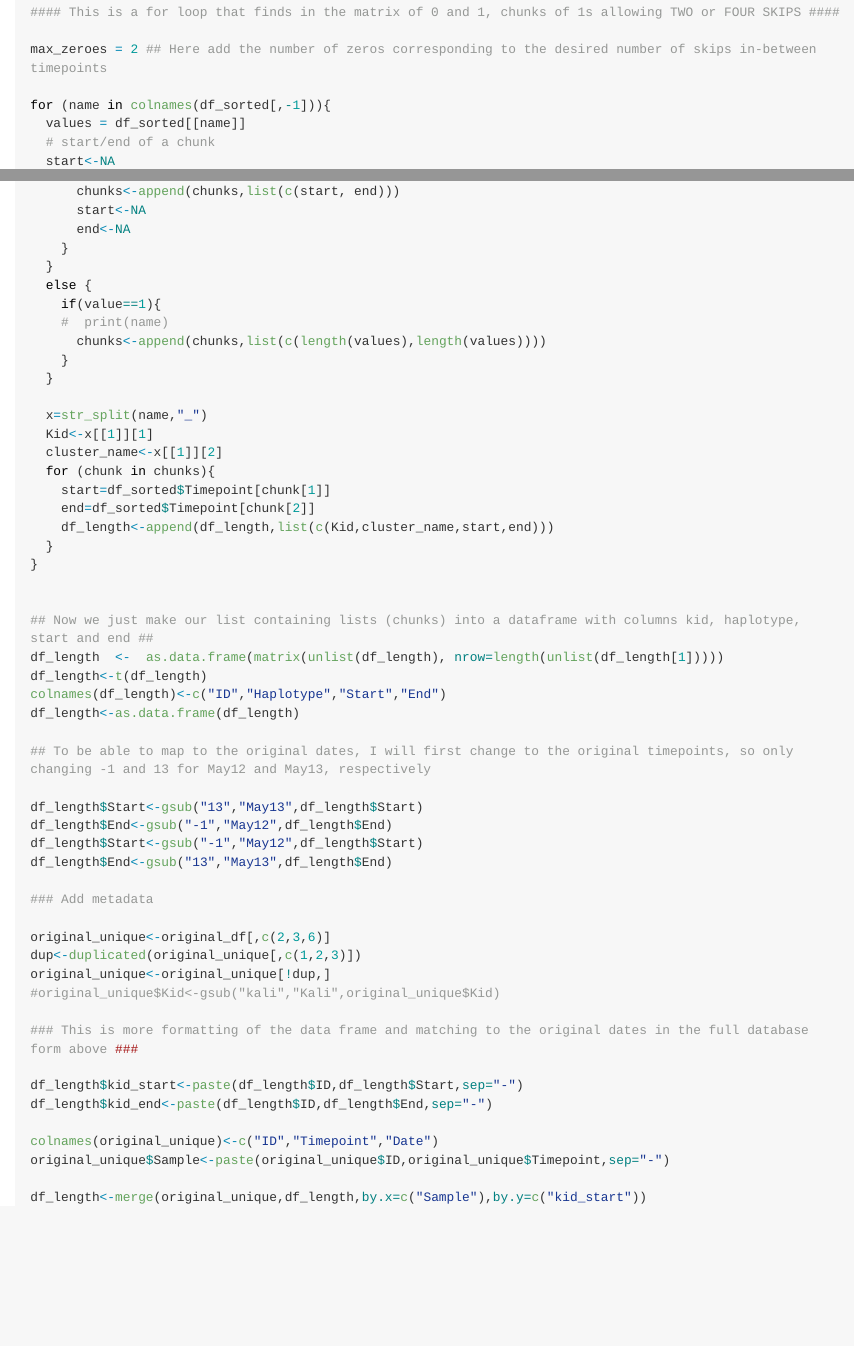
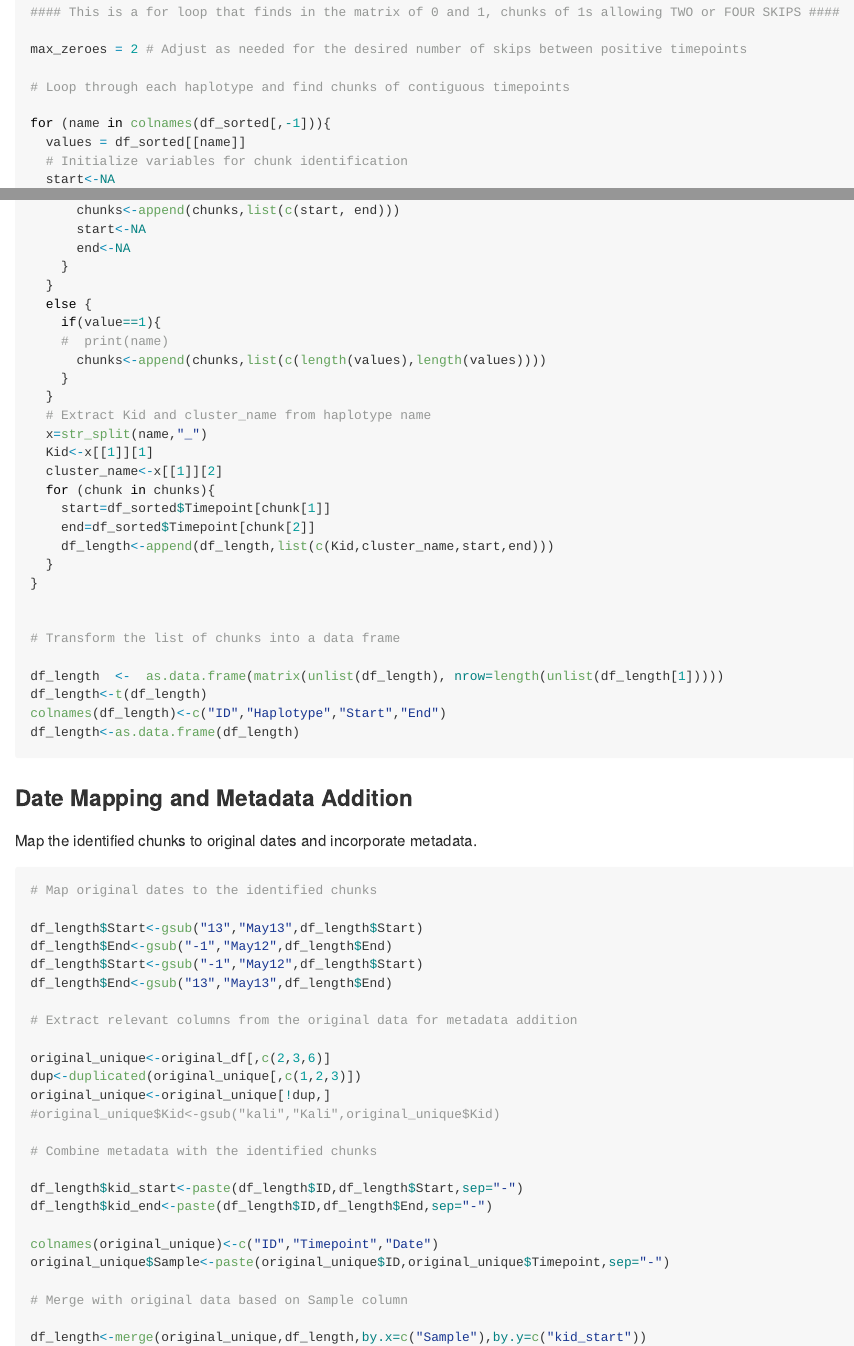
Before and after one commit to macarrasq/falciparum_infection_length, an R Markdown document (Meta_to_infection_length_github.Rmd): the page in a window 1100 px wide, from 1430 px down, and a second part further down, joined at a grey line. Rendered offline with R 4.5, knitr and Pandoc, with nearby package versions; long lines of code are wrapped.

Commit message:
Update Meta_to_infection_length_github.Rmd

````diff
--- a/Meta_to_infection_length_github.Rmd
+++ b/Meta_to_infection_length_github.Rmd
@@ -59,11 +59,13 @@ df_length<-list()
 
 #### This is a for loop that finds in the matrix of 0 and 1, chunks of 1s allowing TWO or FOUR SKIPS ####
 
-max_zeroes = 2 ## Here add the number of zeros corresponding to the desired number of skips in-between timepoints
+max_zeroes = 2 # Adjust as needed for the desired number of skips between positive timepoints
+
+# Loop through each haplotype and find chunks of contiguous timepoints
 
 for (name in colnames(df_sorted[,-1])){
   values = df_sorted[[name]]
-  # start/end of a chunk
+  # Initialize variables for chunk identification
   start<-NA
   end<-NA
   # how many zeroes encountered since
@@ -133,7 +135,7 @@ for (name in colnames(df_sorted[,-1])){
       chunks<-append(chunks,list(c(length(values),length(values))))
     }
   }
-
+  # Extract Kid and cluster_name from haplotype name
   x=str_split(name,"_")
   Kid<-x[[1]][1]
   cluster_name<-x[[1]][2]
@@ -145,33 +147,42 @@ for (name in colnames(df_sorted[,-1])){
 }
 
 
-## Now we just make our list containing lists (chunks) into a dataframe with columns kid, haplotype, start and end ##
+# Transform the list of chunks into a data frame
+
 df_length  <-  as.data.frame(matrix(unlist(df_length), nrow=length(unlist(df_length[1]))))
 df_length<-t(df_length)
 colnames(df_length)<-c("ID","Haplotype","Start","End")
 df_length<-as.data.frame(df_length)
 
-## To be able to map to the original dates, I will first change to the original timepoints, so only changing -1 and 13 for May12 and May13, respectively
+```
+
+### Date Mapping and Metadata Addition
+Map the identified chunks to original dates and incorporate metadata.
+
+```{r}
+# Map original dates to the identified chunks
 
 df_length$Start<-gsub("13","May13",df_length$Start)
 df_length$End<-gsub("-1","May12",df_length$End)
 df_length$Start<-gsub("-1","May12",df_length$Start)
 df_length$End<-gsub("13","May13",df_length$End)
 
-### Add metadata
+# Extract relevant columns from the original data for metadata addition
 
 original_unique<-original_df[,c(2,3,6)]
 dup<-duplicated(original_unique[,c(1,2,3)])
 original_unique<-original_unique[!dup,]
 #original_unique$Kid<-gsub("kali","Kali",original_unique$Kid)
 
-### This is more formatting of the data frame and matching to the original dates in the full database form above ###
+# Combine metadata with the identified chunks
 
 df_length$kid_start<-paste(df_length$ID,df_length$Start,sep="-")
 df_length$kid_end<-paste(df_length$ID,df_length$End,sep="-")
 
 colnames(original_unique)<-c("ID","Timepoint","Date")
 original_unique$Sample<-paste(original_unique$ID,original_unique$Timepoint,sep="-")
+
+# Merge with original data based on Sample column
 
 df_length<-merge(original_unique,df_length,by.x=c("Sample"),by.y=c("kid_start"))
 colnames(df_length)<-gsub("Date","start_date",colnames(df_length))
````
